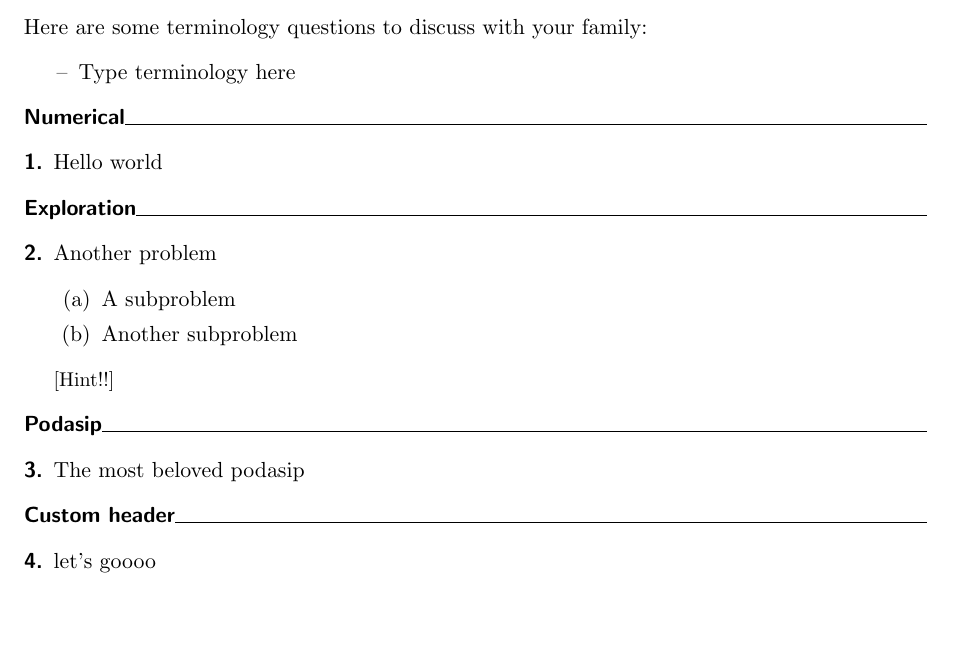
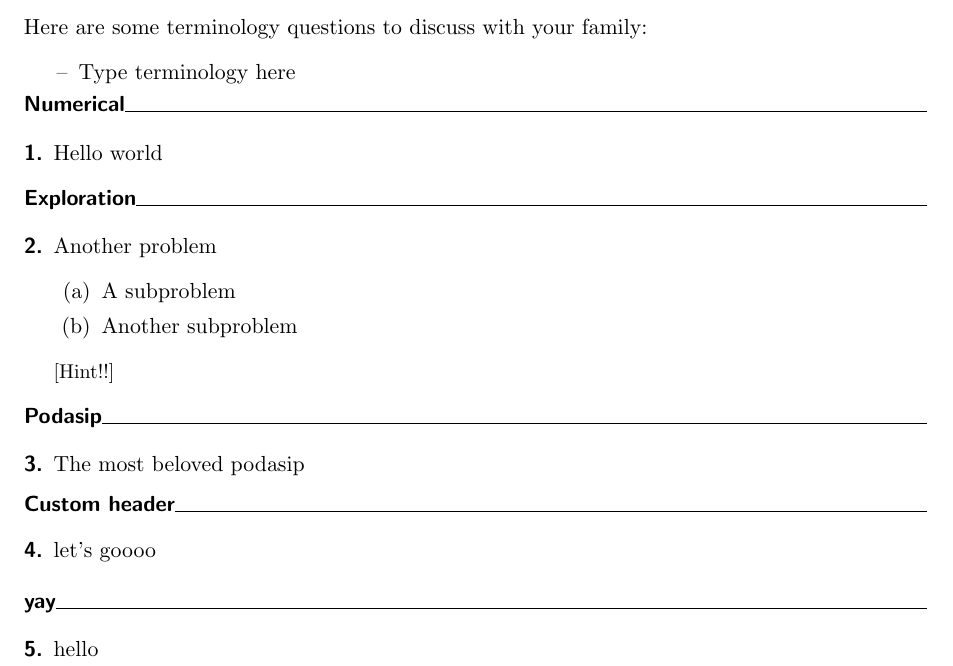
Before and after one commit to zimoluo/rosspset, a LaTeX document (main.tex, which reads rosspset.cls): part of the page, cut so that both start at the same text, the shorter picture padded with empty space. Compiled offline with pdfLaTeX.

Commit message:
updated using section

```diff
--- a/main.tex
+++ b/main.tex
@@ -41,6 +41,12 @@
     let's goooo
 \end{problem}
 
+\section{yay}
+
+\begin{problem}
+    hello
+\end{problem}
+
 
 
 \end{document}
--- a/rosspset.cls
+++ b/rosspset.cls
@@ -167,11 +167,12 @@
 \renewcommand{\headrulewidth}{0pt}
 \renewcommand{\footrulewidth}{0pt}
 
+% Deprecated
 \newcommand{\sectionheader}[1]{\par\noindent{\sffamily\textbf{#1}}\titlerule[0.025pc]\par}
 
-\newcommand{\exploration}{\sectionheader{Exploration}}
-\newcommand{\podasip}{\sectionheader{Podasip}}
-\newcommand{\numerical}{\sectionheader{Numerical}}
+\newcommand{\exploration}{\section{Exploration}}
+\newcommand{\podasip}{\section{Podasip}}
+\newcommand{\numerical}{\section{Numerical}}
 
 \newcounter{problemnum}
 
@@ -206,5 +207,13 @@ Here are some terminology questions to discuss with your family:
     {\small [#1]}
 }
 
+\titleformat{\section}[runin]
+  {\vspace{-1em}\sffamily\bfseries}
+  {\sffamily\bfseries}
+  {0em}
+  {}
+  [{\titlerule[0.025pc]\\\vspace{-1em}}]
+
+\renewcommand{\thesection}{}
 
 \endinput
```
